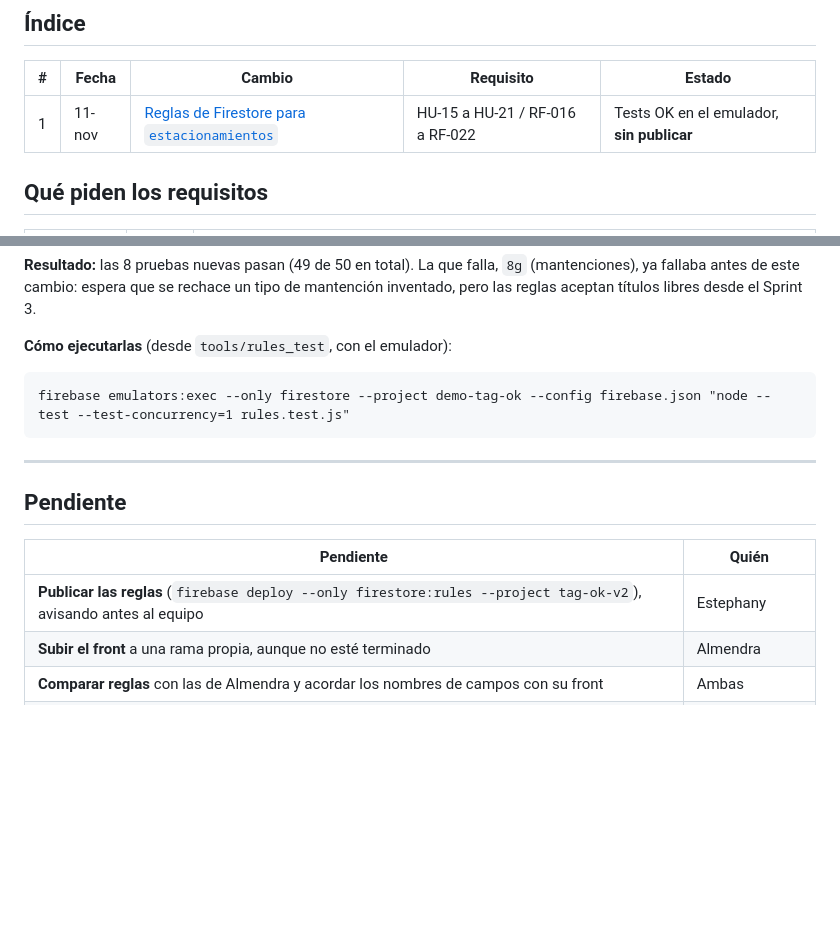
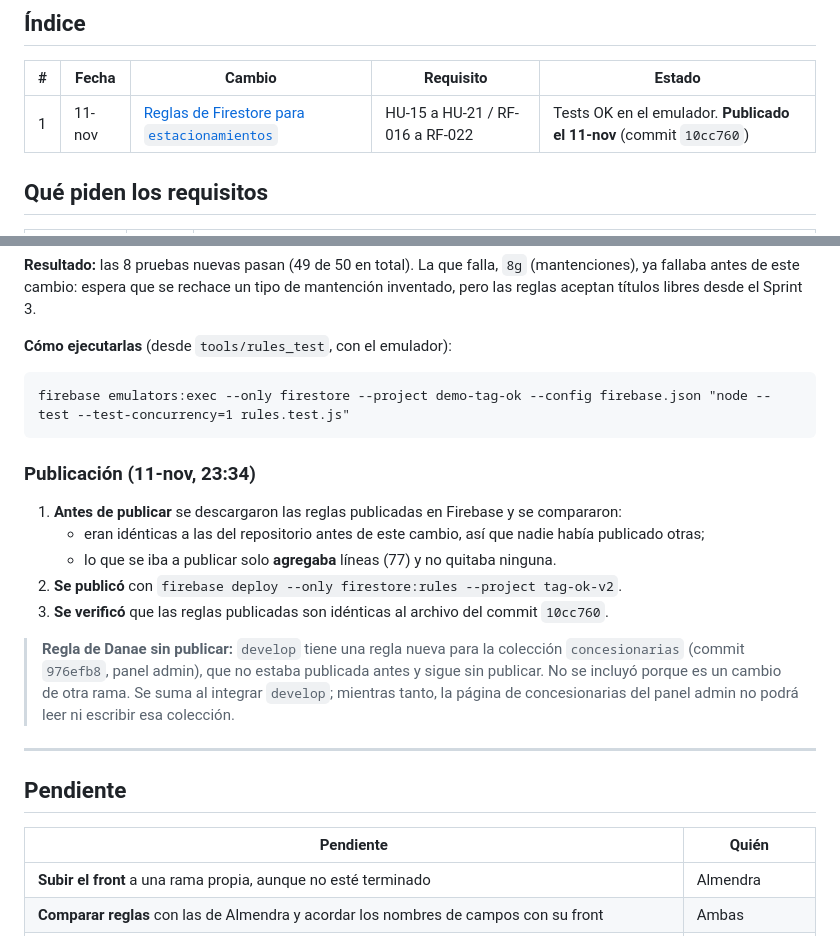
Before and after one commit to JazminHerrera2/CAPSTOM_EC_DM_AC, a Markdown page: CAMBIOS_ESTACIONAMIENTOS.md, 2 parts joined by grey strips. GitHub-like rendering; blank space fills up the shorter version.

Commit message:
docs: reglas de estacionamientos publicadas
Se publicaron el 11-nov tras comparar con las reglas en Firebase; se verifico que coinciden con el commit 10cc760. Se anota que la regla de concesionarias de develop sigue sin publicar.

````diff
--- a/CAMBIOS_ESTACIONAMIENTOS.md
+++ b/CAMBIOS_ESTACIONAMIENTOS.md
@@ -13,7 +13,7 @@ Este archivo reúne los cambios del módulo Estacionamientos. Cada cambio nuevo
 
 | # | Fecha | Cambio | Requisito | Estado |
 |---|---|---|---|---|
-| 1 | 11-nov | [Reglas de Firestore para `estacionamientos`](#1-reglas-de-firestore-para-estacionamientos) | HU-15 a HU-21 / RF-016 a RF-022 | Tests OK en el emulador, **sin publicar** |
+| 1 | 11-nov | [Reglas de Firestore para `estacionamientos`](#1-reglas-de-firestore-para-estacionamientos) | HU-15 a HU-21 / RF-016 a RF-022 | Tests OK en el emulador. **Publicado el 11-nov** (commit `10cc760`) |
 
 ## Qué piden los requisitos
 
@@ -105,13 +105,21 @@ Los campos no obligatorios pueden faltar o ser `null`, para permitir registros p
 firebase emulators:exec --only firestore --project demo-tag-ok --config firebase.json "node --test --test-concurrency=1 rules.test.js"
 ```
 
+### Publicación (11-nov, 23:34)
+1. **Antes de publicar** se descargaron las reglas publicadas en Firebase y se compararon:
+   - eran idénticas a las del repositorio antes de este cambio, así que nadie había publicado otras;
+   - lo que se iba a publicar solo **agregaba** líneas (77) y no quitaba ninguna.
+2. **Se publicó** con `firebase deploy --only firestore:rules --project tag-ok-v2`.
+3. **Se verificó** que las reglas publicadas son idénticas al archivo del commit `10cc760`.
+
+> **Regla de Danae sin publicar:** `develop` tiene una regla nueva para la colección `concesionarias` (commit `976efb8`, panel admin), que no estaba publicada antes y sigue sin publicar. No se incluyó porque es un cambio de otra rama. Se suma al integrar `develop`; mientras tanto, la página de concesionarias del panel admin no podrá leer ni escribir esa colección.
+
 ---
 
 ## Pendiente
 
 | Pendiente | Quién |
 |---|---|
-| **Publicar las reglas** (`firebase deploy --only firestore:rules --project tag-ok-v2`), avisando antes al equipo | Estephany |
 | **Subir el front** a una rama propia, aunque no esté terminado | Almendra |
 | **Comparar reglas** con las de Almendra y acordar los nombres de campos con su front | Ambas |
 | **Modelo y servicio** de estacionamientos en la app, y conexión con Inicio (HU-46), Gastos y auditoría | Al integrar |
````
Also changed, not shown: CAMBIOS_SPRINT5.md (+2 -2 lines).
